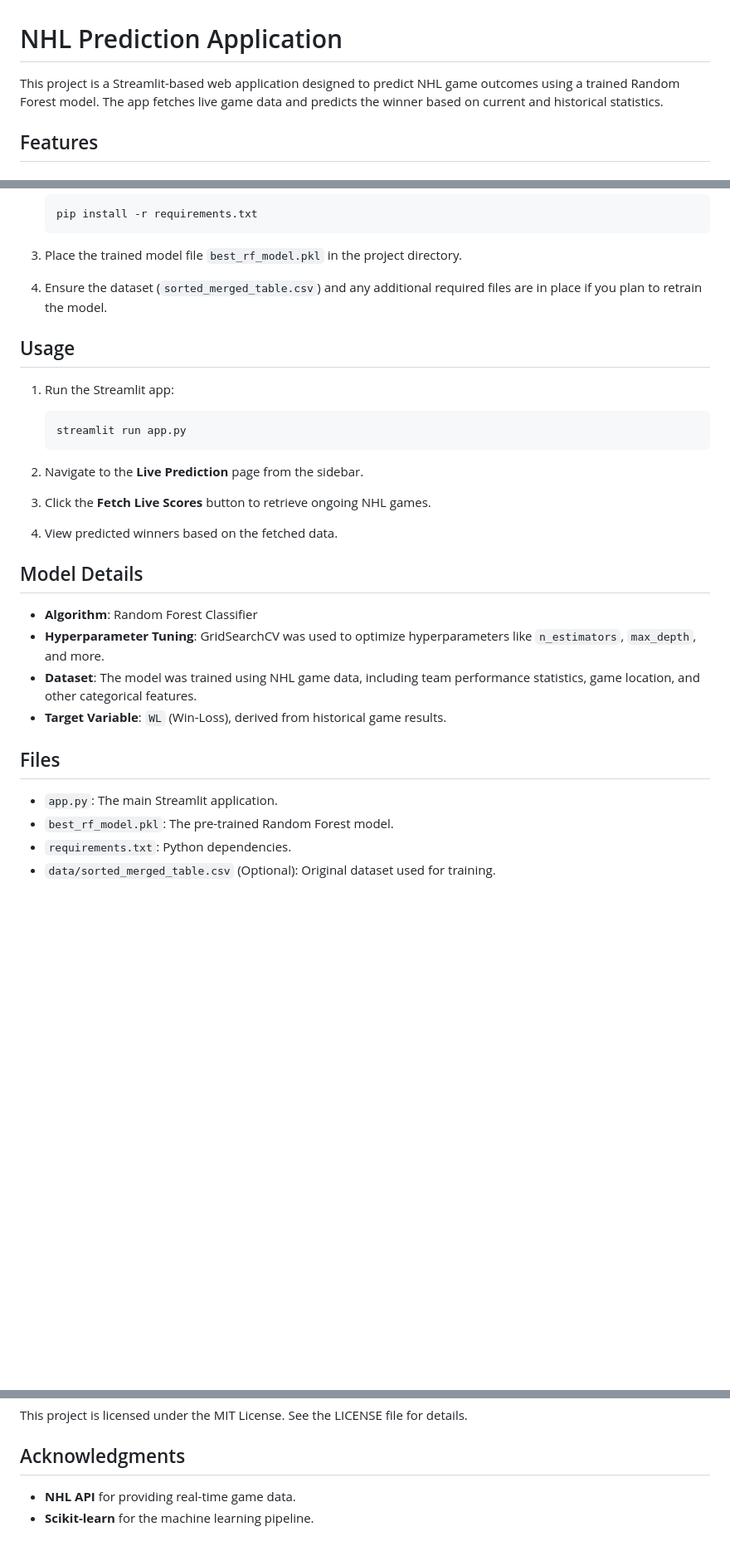
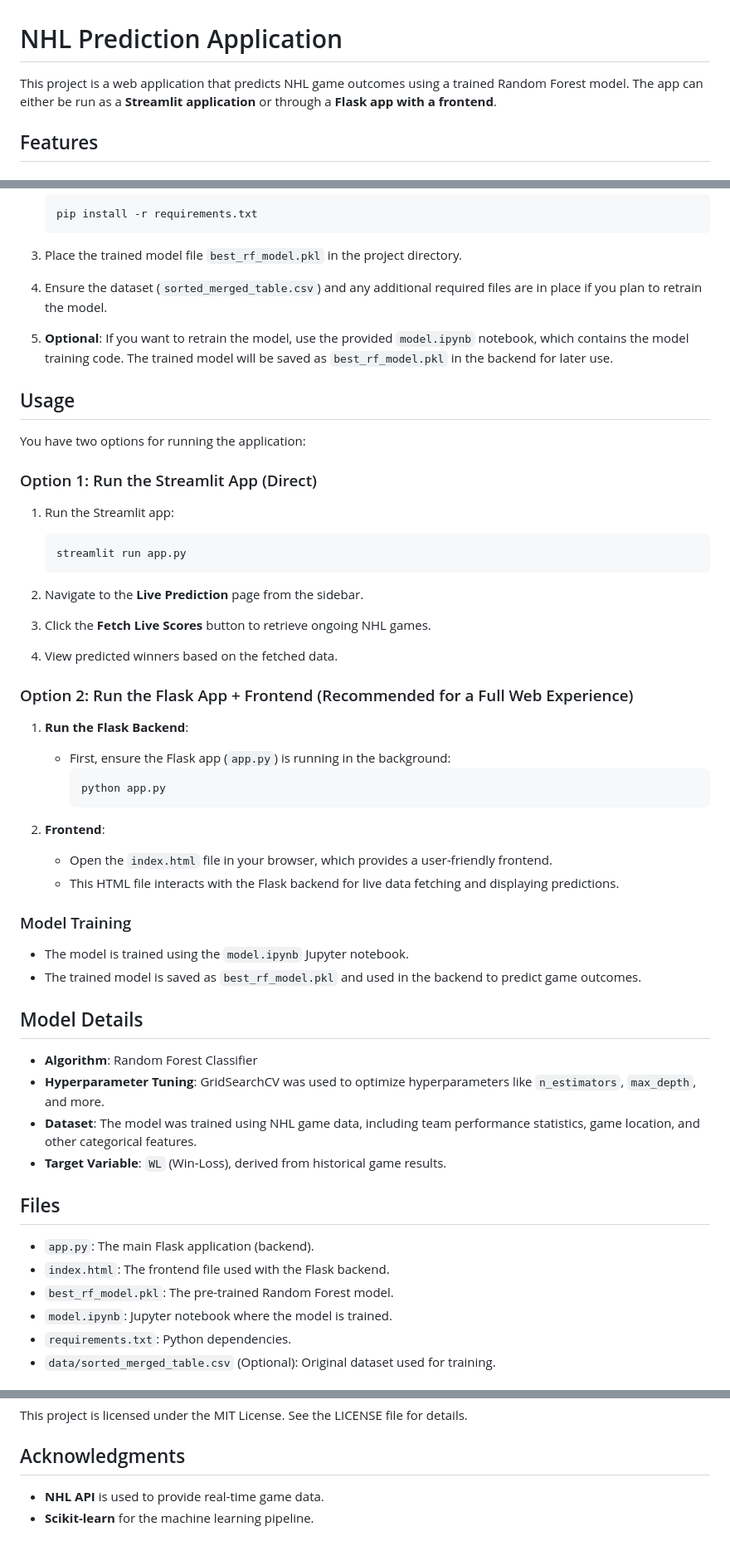
Before and after one commit to swsumo/Nhl_model, a Markdown page: README.md, 3 parts joined by grey strips. Shown at 83% size. GitHub-like rendering; blank space fills up the shorter version.

````diff
--- a/README.md
+++ b/README.md
@@ -1,6 +1,6 @@
 # NHL Prediction Application
 
-This project is a Streamlit-based web application designed to predict NHL game outcomes using a trained Random Forest model. The app fetches live game data and predicts the winner based on current and historical statistics.
+This project is a web application that predicts NHL game outcomes using a trained Random Forest model. The app can either be run as a **Streamlit application** or through a **Flask app with a frontend**.
 
 ## Features
 
@@ -33,7 +33,13 @@ This project is a Streamlit-based web application designed to predict NHL game o
 
 4. Ensure the dataset (`sorted_merged_table.csv`) and any additional required files are in place if you plan to retrain the model.
 
+5. **Optional**: If you want to retrain the model, use the provided `model.ipynb` notebook, which contains the model training code. The trained model will be saved as `best_rf_model.pkl` in the backend for later use.
+
 ## Usage
+
+You have two options for running the application:
+
+### Option 1: Run the Streamlit App (Direct)
 
 1. Run the Streamlit app:
    ```bash
@@ -46,6 +52,23 @@ This project is a Streamlit-based web application designed to predict NHL game o
 
 4. View predicted winners based on the fetched data.
 
+### Option 2: Run the Flask App + Frontend (Recommended for a Full Web Experience)
+
+1. **Run the Flask Backend**:
+   - First, ensure the Flask app (`app.py`) is running in the background:
+     ```bash
+     python app.py
+     ```
+
+2. **Frontend**:
+   - Open the `index.html` file in your browser, which provides a user-friendly frontend.
+   - This HTML file interacts with the Flask backend for live data fetching and displaying predictions.
+
+### Model Training
+
+- The model is trained using the `model.ipynb` Jupyter notebook.
+- The trained model is saved as `best_rf_model.pkl` and used in the backend to predict game outcomes.
+
 ## Model Details
 
 - **Algorithm**: Random Forest Classifier
@@ -55,8 +78,10 @@ This project is a Streamlit-based web application designed to predict NHL game o
 
 ## Files
 
-- `app.py`: The main Streamlit application.
+- `app.py`: The main Flask application (backend).
+- `index.html`: The frontend file used with the Flask backend.
 - `best_rf_model.pkl`: The pre-trained Random Forest model.
+- `model.ipynb`: Jupyter notebook where the model is trained.
 - `requirements.txt`: Python dependencies.
 - `data/sorted_merged_table.csv` (Optional): Original dataset used for training.
 
@@ -90,5 +119,5 @@ This project is licensed under the MIT License. See the LICENSE file for details
 
 ## Acknowledgments
 
-- **NHL API** for providing real-time game data.
+- **NHL API** is used to provide real-time game data.
 - **Scikit-learn** for the machine learning pipeline.
````
Also changed, not shown: other parts of README.md (+5 -1 lines).
